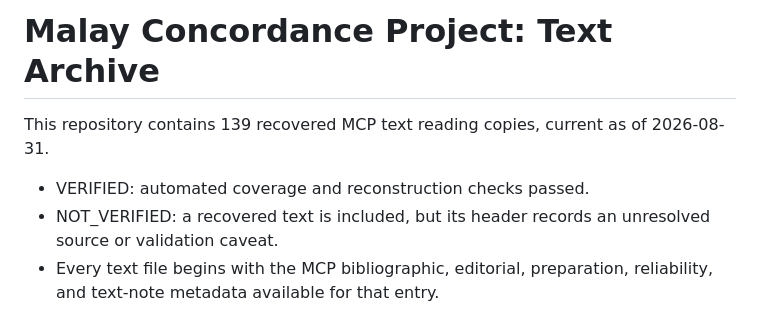
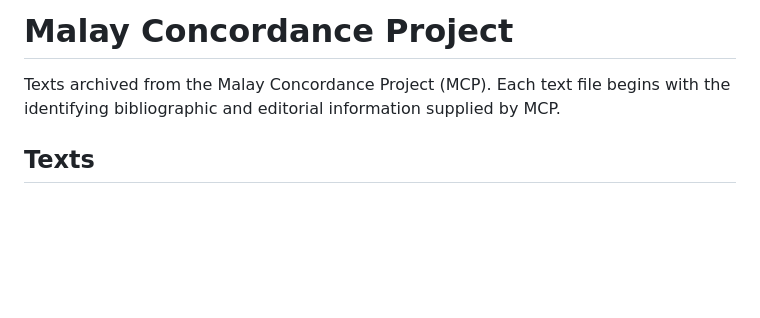
Before and after one commit to is0rynnx/malay-concordance-project-archive, a Markdown page: README.md, the part around one of its changes. Drawn GitHub-style; blank space fills up the shorter version.

Commit message:
Simplify archive catalogue README

```diff
--- a/README.md
+++ b/README.md
@@ -1,8 +1,6 @@
-# Malay Concordance Project: Text Archive
+# Malay Concordance Project
 
-This repository contains 139 recovered MCP text reading copies, current as of 2026-08-31.
+Texts archived from the Malay Concordance Project (MCP). Each text file begins with the identifying bibliographic and editorial information supplied by MCP.
 
-- VERIFIED: automated coverage and reconstruction checks passed.
-- NOT_VERIFIED: a recovered text is included, but its header records an unresolved source or validation caveat.
-- Every text file begins with the MCP bibliographic, editorial, preparation, reliability, and text-note metadata available for that entry.
+## Texts
 
```
Also changed, not shown: other parts of README.md (+141 -145 lines).
